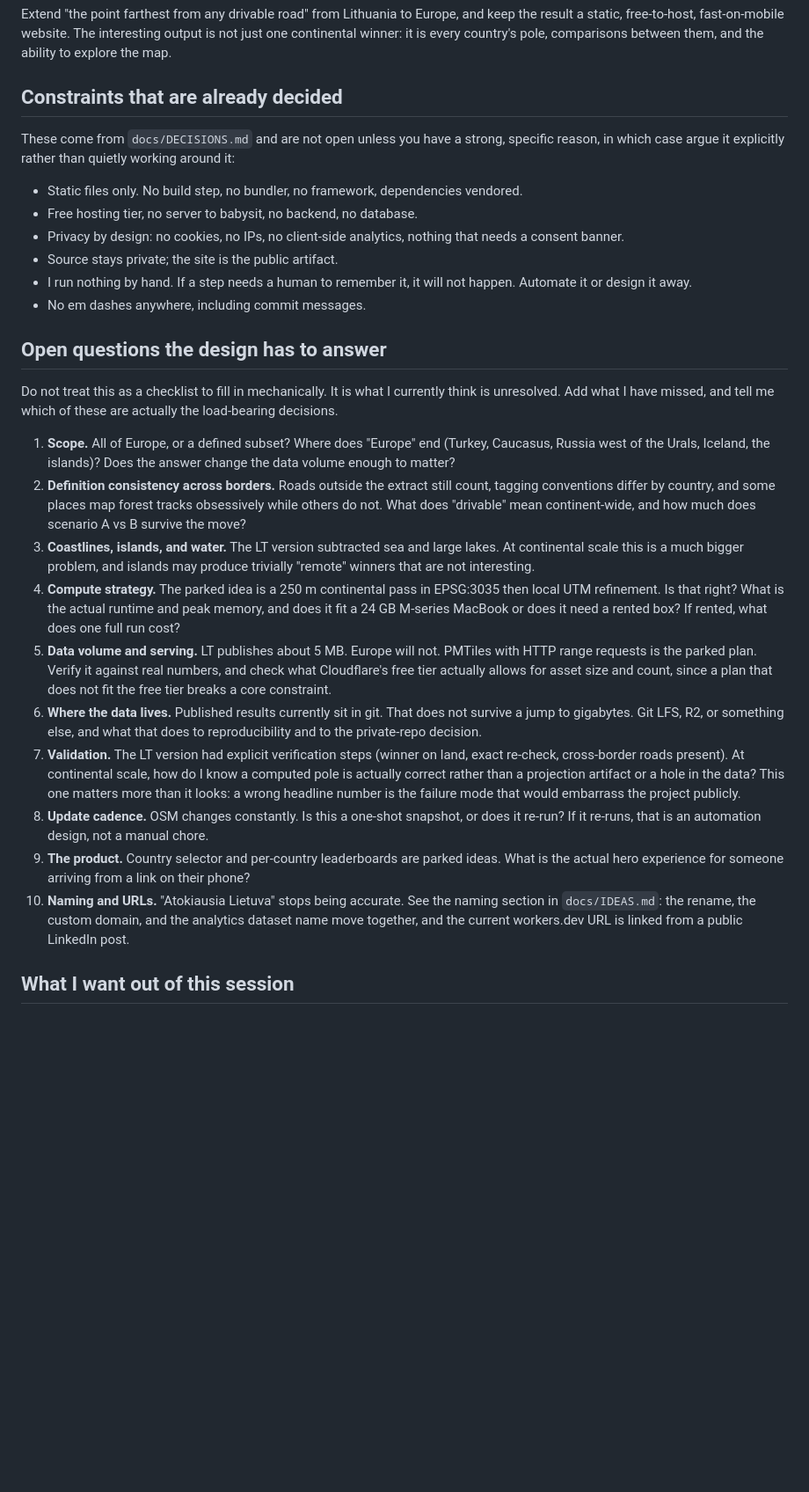
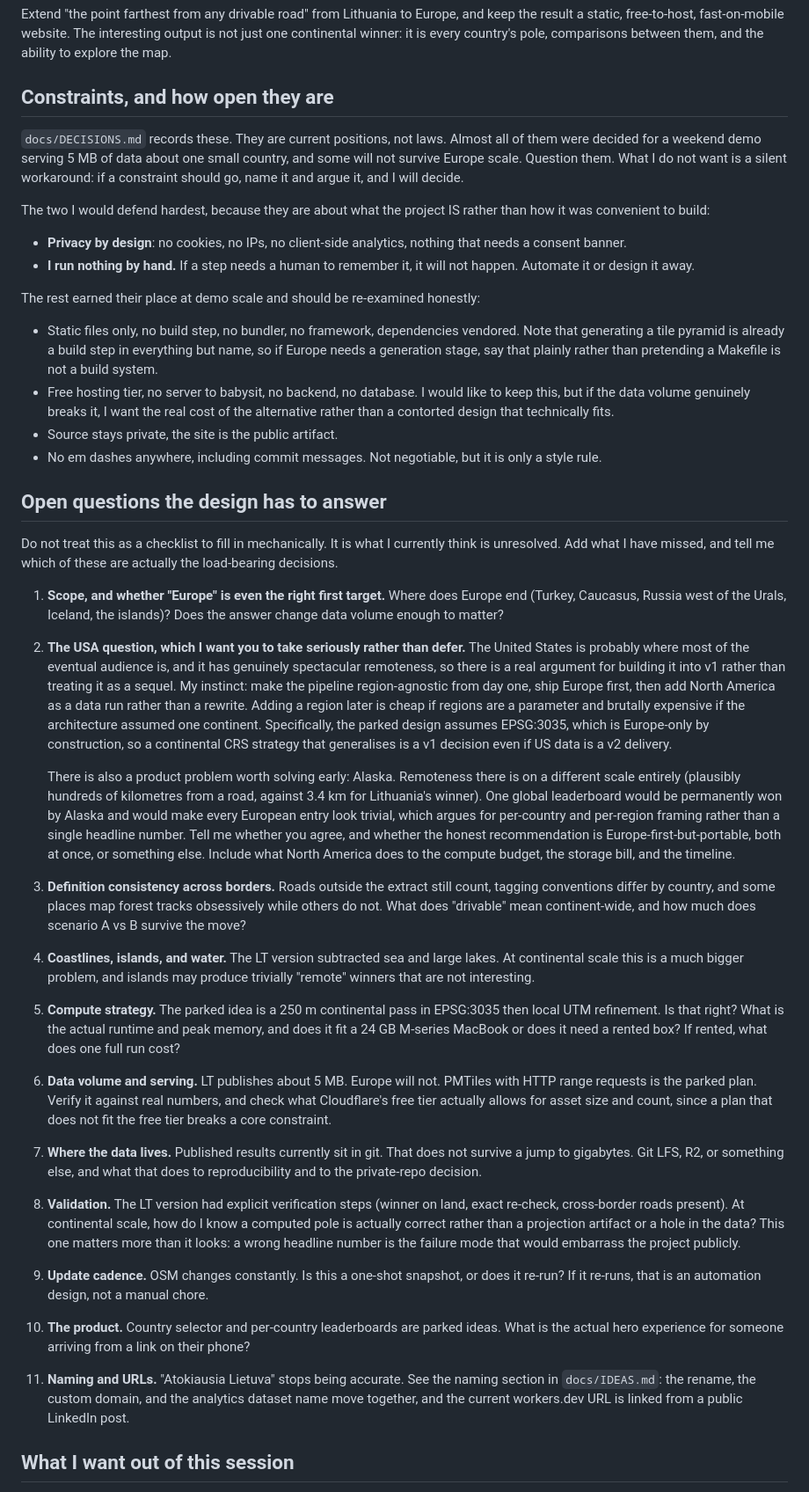
Before and after one commit to donataskasp/poles-of-remoteness, a Markdown page: docs/EUROPE_KICKOFF.md, the part around one of its changes. Shown at 88% size. Drawn GitHub-style; blank space fills up the shorter version.

Commit message:
Kickoff brief: add the USA scope question, loosen the constraints framing, note the app as explicitly out of v1
Co-Authored-By: Claude Opus 5 (1M context) <noreply@anthropic.com>
Claude-Session: https://claude.ai/code/session_01Gs33jGCduexeSSfX5ui7Ln

```diff
--- a/docs/EUROPE_KICKOFF.md
+++ b/docs/EUROPE_KICKOFF.md
@@ -18,31 +18,41 @@ The one thing I do care about: the LT site stays live and working while the Euro
 
 Extend "the point farthest from any drivable road" from Lithuania to Europe, and keep the result a static, free-to-host, fast-on-mobile website. The interesting output is not just one continental winner: it is every country's pole, comparisons between them, and the ability to explore the map.
 
-## Constraints that are already decided
+## Constraints, and how open they are
 
-These come from `docs/DECISIONS.md` and are not open unless you have a strong, specific reason, in which case argue it explicitly rather than quietly working around it:
+`docs/DECISIONS.md` records these. They are current positions, not laws. Almost all of them were decided for a weekend demo serving 5 MB of data about one small country, and some will not survive Europe scale. Question them. What I do not want is a silent workaround: if a constraint should go, name it and argue it, and I will decide.
 
-- Static files only. No build step, no bundler, no framework, dependencies vendored.
-- Free hosting tier, no server to babysit, no backend, no database.
-- Privacy by design: no cookies, no IPs, no client-side analytics, nothing that needs a consent banner.
-- Source stays private; the site is the public artifact.
-- I run nothing by hand. If a step needs a human to remember it, it will not happen. Automate it or design it away.
-- No em dashes anywhere, including commit messages.
+The two I would defend hardest, because they are about what the project IS rather than how it was convenient to build:
+
+- **Privacy by design**: no cookies, no IPs, no client-side analytics, nothing that needs a consent banner.
+- **I run nothing by hand.** If a step needs a human to remember it, it will not happen. Automate it or design it away.
+
+The rest earned their place at demo scale and should be re-examined honestly:
+
+- Static files only, no build step, no bundler, no framework, dependencies vendored. Note that generating a tile pyramid is already a build step in everything but name, so if Europe needs a generation stage, say that plainly rather than pretending a Makefile is not a build system.
+- Free hosting tier, no server to babysit, no backend, no database. I would like to keep this, but if the data volume genuinely breaks it, I want the real cost of the alternative rather than a contorted design that technically fits.
+- Source stays private, the site is the public artifact.
+- No em dashes anywhere, including commit messages. Not negotiable, but it is only a style rule.
 
 ## Open questions the design has to answer
 
 Do not treat this as a checklist to fill in mechanically. It is what I currently think is unresolved. Add what I have missed, and tell me which of these are actually the load-bearing decisions.
 
-1. **Scope.** All of Europe, or a defined subset? Where does "Europe" end (Turkey, Caucasus, Russia west of the Urals, Iceland, the islands)? Does the answer change the data volume enough to matter?
-2. **Definition consistency across borders.** Roads outside the extract still count, tagging conventions differ by country, and some places map forest tracks obsessively while others do not. What does "drivable" mean continent-wide, and how much does scenario A vs B survive the move?
-3. **Coastlines, islands, and water.** The LT version subtracted sea and large lakes. At continental scale this is a much bigger problem, and islands may produce trivially "remote" winners that are not interesting.
-4. **Compute strategy.** The parked idea is a 250 m continental pass in EPSG:3035 then local UTM refinement. Is that right? What is the actual runtime and peak memory, and does it fit a 24 GB M-series MacBook or does it need a rented box? If rented, what does one full run cost?
-5. **Data volume and serving.** LT publishes about 5 MB. Europe will not. PMTiles with HTTP range requests is the parked plan. Verify it against real numbers, and check what Cloudflare's free tier actually allows for asset size and count, since a plan that does not fit the free tier breaks a core constraint.
-6. **Where the data lives.** Published results currently sit in git. That does not survive a jump to gigabytes. Git LFS, R2, or something else, and what that does to reproducibility and to the private-repo decision.
-7. **Validation.** The LT version had explicit verification steps (winner on land, exact re-check, cross-border roads present). At continental scale, how do I know a computed pole is actually correct rather than a projection artifact or a hole in the data? This one matters more than it looks: a wrong headline number is the failure mode that would embarrass the project publicly.
-8. **Update cadence.** OSM changes constantly. Is this a one-shot snapshot, or does it re-run? If it re-runs, that is an automation design, not a manual chore.
-9. **The product.** Country selector and per-country leaderboards are parked ideas. What is the actual hero experience for someone arriving from a link on their phone?
-10. **Naming and URLs.** "Atokiausia Lietuva" stops being accurate. See the naming section in `docs/IDEAS.md`: the rename, the custom domain, and the analytics dataset name move together, and the current workers.dev URL is linked from a public LinkedIn post.
+1. **Scope, and whether "Europe" is even the right first target.** Where does Europe end (Turkey, Caucasus, Russia west of the Urals, Iceland, the islands)? Does the answer change data volume enough to matter?
+
+2. **The USA question, which I want you to take seriously rather than defer.** The United States is probably where most of the eventual audience is, and it has genuinely spectacular remoteness, so there is a real argument for building it into v1 rather than treating it as a sequel. My instinct: make the pipeline region-agnostic from day one, ship Europe first, then add North America as a data run rather than a rewrite. Adding a region later is cheap if regions are a parameter and brutally expensive if the architecture assumed one continent. Specifically, the parked design assumes EPSG:3035, which is Europe-only by construction, so a continental CRS strategy that generalises is a v1 decision even if US data is a v2 delivery.
+
+   There is also a product problem worth solving early: Alaska. Remoteness there is on a different scale entirely (plausibly hundreds of kilometres from a road, against 3.4 km for Lithuania's winner). One global leaderboard would be permanently won by Alaska and would make every European entry look trivial, which argues for per-country and per-region framing rather than a single headline number. Tell me whether you agree, and whether the honest recommendation is Europe-first-but-portable, both at once, or something else. Include what North America does to the compute budget, the storage bill, and the timeline.
+
+3. **Definition consistency across borders.** Roads outside the extract still count, tagging conventions differ by country, and some places map forest tracks obsessively while others do not. What does "drivable" mean continent-wide, and how much does scenario A vs B survive the move?
+4. **Coastlines, islands, and water.** The LT version subtracted sea and large lakes. At continental scale this is a much bigger problem, and islands may produce trivially "remote" winners that are not interesting.
+5. **Compute strategy.** The parked idea is a 250 m continental pass in EPSG:3035 then local UTM refinement. Is that right? What is the actual runtime and peak memory, and does it fit a 24 GB M-series MacBook or does it need a rented box? If rented, what does one full run cost?
+6. **Data volume and serving.** LT publishes about 5 MB. Europe will not. PMTiles with HTTP range requests is the parked plan. Verify it against real numbers, and check what Cloudflare's free tier actually allows for asset size and count, since a plan that does not fit the free tier breaks a core constraint.
+7. **Where the data lives.** Published results currently sit in git. That does not survive a jump to gigabytes. Git LFS, R2, or something else, and what that does to reproducibility and to the private-repo decision.
+8. **Validation.** The LT version had explicit verification steps (winner on land, exact re-check, cross-border roads present). At continental scale, how do I know a computed pole is actually correct rather than a projection artifact or a hole in the data? This one matters more than it looks: a wrong headline number is the failure mode that would embarrass the project publicly.
+9. **Update cadence.** OSM changes constantly. Is this a one-shot snapshot, or does it re-run? If it re-runs, that is an automation design, not a manual chore.
+10. **The product.** Country selector and per-country leaderboards are parked ideas. What is the actual hero experience for someone arriving from a link on their phone?
+11. **Naming and URLs.** "Atokiausia Lietuva" stops being accurate. See the naming section in `docs/IDEAS.md`: the rename, the custom domain, and the analytics dataset name move together, and the current workers.dev URL is linked from a public LinkedIn post.
 
 ## What I want out of this session
 
```
Also changed, not shown: other parts of docs/EUROPE_KICKOFF.md (+1 -1 lines).
